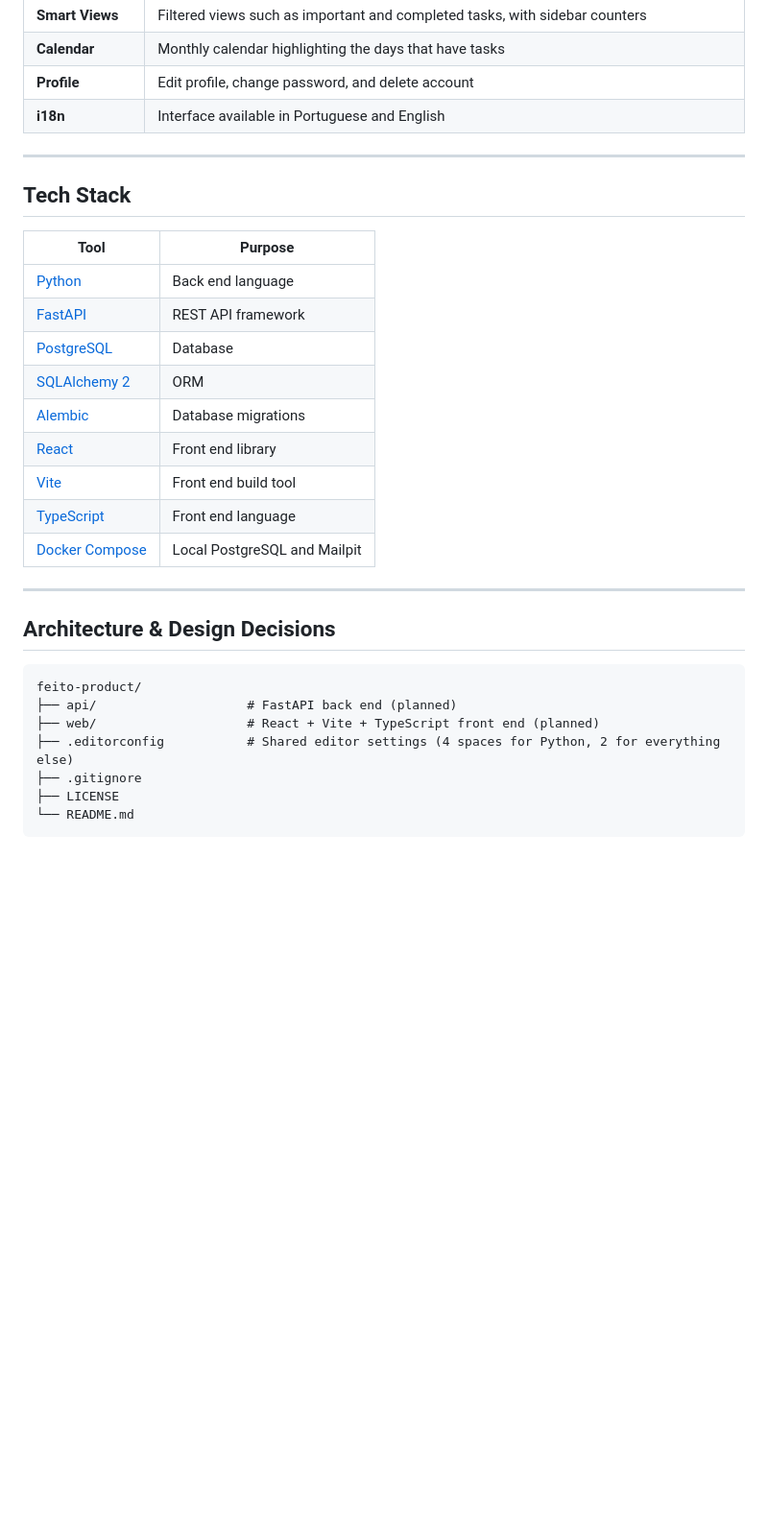
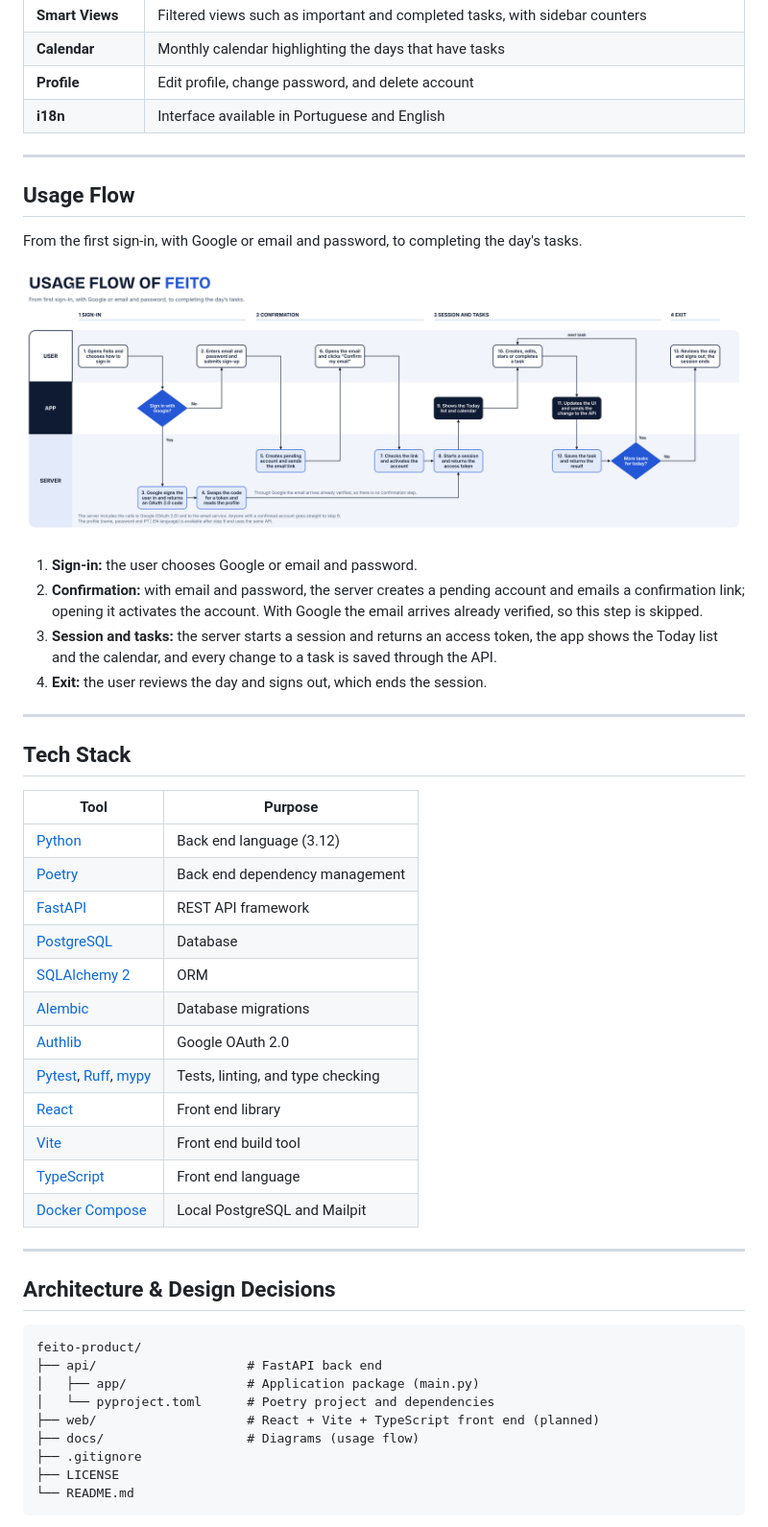
Before and after one commit to Hugolelis/feito-api, a Markdown page: README.md, the part around one of its changes. Shown at 96% size. GitHub-like rendering; pictures changed too: docs/FeitoUsageFlow.png (added); blank space fills up the shorter version.

Commit message:
(doc): usage flow

````diff
--- a/README.md
+++ b/README.md
@@ -50,15 +51,31 @@ Planned, none of these is implemented yet.
 
 ---
 
+## Usage Flow
+
+From the first sign-in, with Google or email and password, to completing the day's tasks.
+
+![Usage flow of Feito](docs/FeitoUsageFlow.png)
+
+1. **Sign-in:** the user chooses Google or email and password.
+2. **Confirmation:** with email and password, the server creates a pending account and emails a confirmation link; opening it activates the account. With Google the email arrives already verified, so this step is skipped.
+3. **Session and tasks:** the server starts a session and returns an access token, the app shows the Today list and the calendar, and every change to a task is saved through the API.
+4. **Exit:** the user reviews the day and signs out, which ends the session.
+
+---
+
 ## Tech Stack
 
 | Tool | Purpose |
 |---|---|
-| [Python](https://python.org) | Back end language |
+| [Python](https://python.org) | Back end language (3.12) |
+| [Poetry](https://python-poetry.org) | Back end dependency management |
 | [FastAPI](https://fastapi.tiangolo.com) | REST API framework |
 | [PostgreSQL](https://postgresql.org) | Database |
 | [SQLAlchemy 2](https://www.sqlalchemy.org) | ORM |
 | [Alembic](https://alembic.sqlalchemy.org) | Database migrations |
+| [Authlib](https://authlib.org) | Google OAuth 2.0 |
+| [Pytest](https://pytest.org), [Ruff](https://docs.astral.sh/ruff/), [mypy](https://mypy-lang.org) | Tests, linting, and type checking |
 | [React](https://react.dev) | Front end library |
 | [Vite](https://vite.dev) | Front end build tool |
 | [TypeScript](https://www.typescriptlang.org) | Front end language |
@@ -70,9 +87,11 @@ Planned, none of these is implemented yet.
 
 ```
 feito-product/
-├── api/                    # FastAPI back end (planned)
+├── api/                    # FastAPI back end
+│   ├── app/                # Application package (main.py)
+│   └── pyproject.toml      # Poetry project and dependencies
 ├── web/                    # React + Vite + TypeScript front end (planned)
-├── .editorconfig           # Shared editor settings (4 spaces for Python, 2 for everything else)
+├── docs/                   # Diagrams (usage flow)
 ├── .gitignore
 ├── LICENSE
 └── README.md
````
Also changed, not shown: other parts of README.md (+14 -3 lines).
